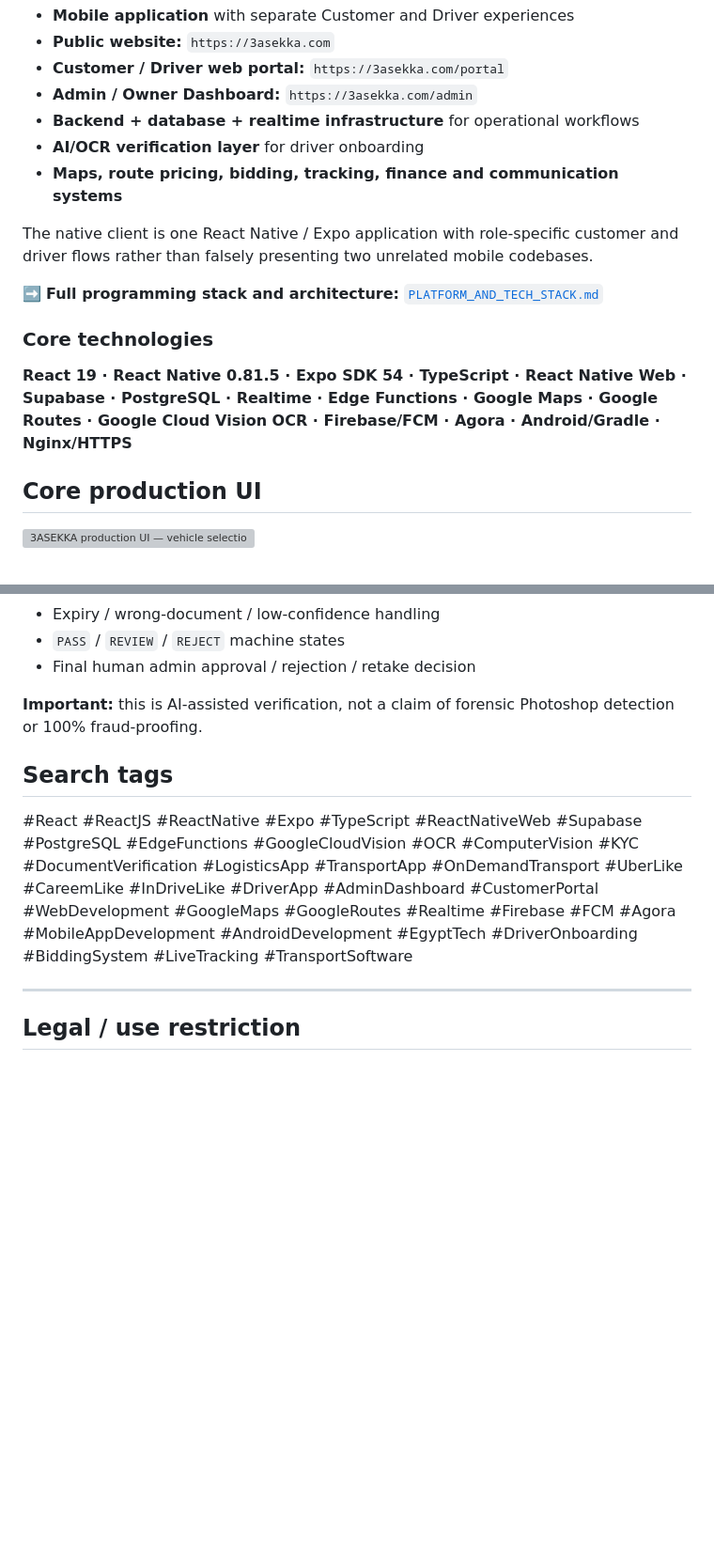
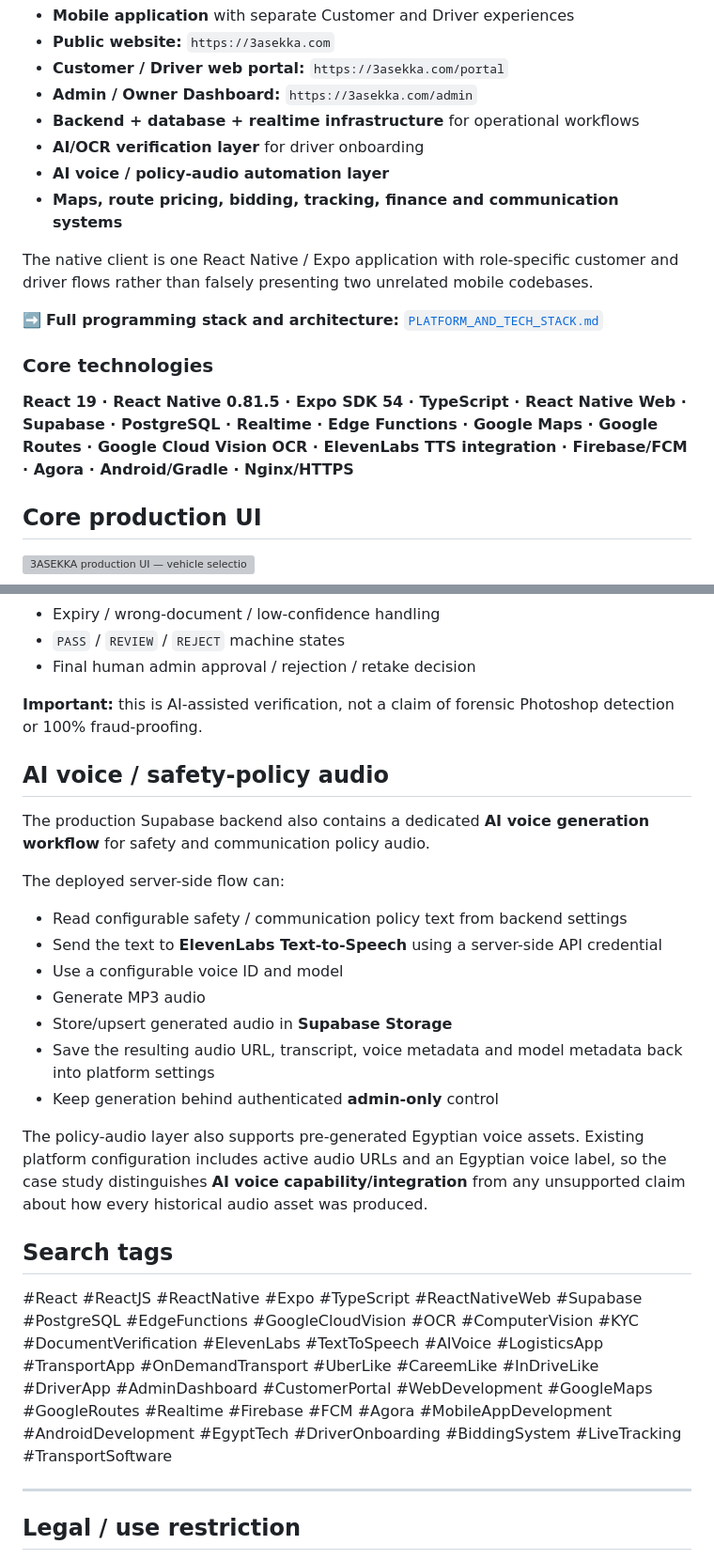
Before and after one commit to SAMA10000/3asekka-case-study, a Markdown page: SHOWCASE.md, 2 parts joined by grey strips. Shown at 94% size. Drawn GitHub-style; blank space fills up the shorter version; grey boxes are pictures that could not be loaded.

Commit message:
Document AI voice automation and full platform stack accurately

```diff
--- a/SHOWCASE.md
+++ b/SHOWCASE.md
@@ -14,6 +14,7 @@
 - **Admin / Owner Dashboard:** `https://3asekka.com/admin`
 - **Backend + database + realtime infrastructure** for operational workflows
 - **AI/OCR verification layer** for driver onboarding
+- **AI voice / policy-audio automation layer**
 - **Maps, route pricing, bidding, tracking, finance and communication systems**
 
 The native client is one React Native / Expo application with role-specific customer and driver flows rather than falsely presenting two unrelated mobile codebases.
@@ -22,7 +23,7 @@ The native client is one React Native / Expo application with role-specific cust
 
 ### Core technologies
 
-**React 19 · React Native 0.81.5 · Expo SDK 54 · TypeScript · React Native Web · Supabase · PostgreSQL · Realtime · Edge Functions · Google Maps · Google Routes · Google Cloud Vision OCR · Firebase/FCM · Agora · Android/Gradle · Nginx/HTTPS**
+**React 19 · React Native 0.81.5 · Expo SDK 54 · TypeScript · React Native Web · Supabase · PostgreSQL · Realtime · Edge Functions · Google Maps · Google Routes · Google Cloud Vision OCR · ElevenLabs TTS integration · Firebase/FCM · Agora · Android/Gradle · Nginx/HTTPS**
 
 ## Core production UI
 
@@ -82,9 +83,25 @@ The source-backed verification architecture covers:
 
 **Important:** this is AI-assisted verification, not a claim of forensic Photoshop detection or 100% fraud-proofing.
 
+## AI voice / safety-policy audio
+
+The production Supabase backend also contains a dedicated **AI voice generation workflow** for safety and communication policy audio.
+
+The deployed server-side flow can:
+
+- Read configurable safety / communication policy text from backend settings
+- Send the text to **ElevenLabs Text-to-Speech** using a server-side API credential
+- Use a configurable voice ID and model
+- Generate MP3 audio
+- Store/upsert generated audio in **Supabase Storage**
+- Save the resulting audio URL, transcript, voice metadata and model metadata back into platform settings
+- Keep generation behind authenticated **admin-only** control
+
+The policy-audio layer also supports pre-generated Egyptian voice assets. Existing platform configuration includes active audio URLs and an Egyptian voice label, so the case study distinguishes **AI voice capability/integration** from any unsupported claim about how every historical audio asset was produced.
+
 ## Search tags
 
-#React #ReactJS #ReactNative #Expo #TypeScript #ReactNativeWeb #Supabase #PostgreSQL #EdgeFunctions #GoogleCloudVision #OCR #ComputerVision #KYC #DocumentVerification #LogisticsApp #TransportApp #OnDemandTransport #UberLike #CareemLike #InDriveLike #DriverApp #AdminDashboard #CustomerPortal #WebDevelopment #GoogleMaps #GoogleRoutes #Realtime #Firebase #FCM #Agora #MobileAppDevelopment #AndroidDevelopment #EgyptTech #DriverOnboarding #BiddingSystem #LiveTracking #TransportSoftware
+#React #ReactJS #ReactNative #Expo #TypeScript #ReactNativeWeb #Supabase #PostgreSQL #EdgeFunctions #GoogleCloudVision #OCR #ComputerVision #KYC #DocumentVerification #ElevenLabs #TextToSpeech #AIVoice #LogisticsApp #TransportApp #OnDemandTransport #UberLike #CareemLike #InDriveLike #DriverApp #AdminDashboard #CustomerPortal #WebDevelopment #GoogleMaps #GoogleRoutes #Realtime #Firebase #FCM #Agora #MobileAppDevelopment #AndroidDevelopment #EgyptTech #DriverOnboarding #BiddingSystem #LiveTracking #TransportSoftware
 
 ---
 
```
